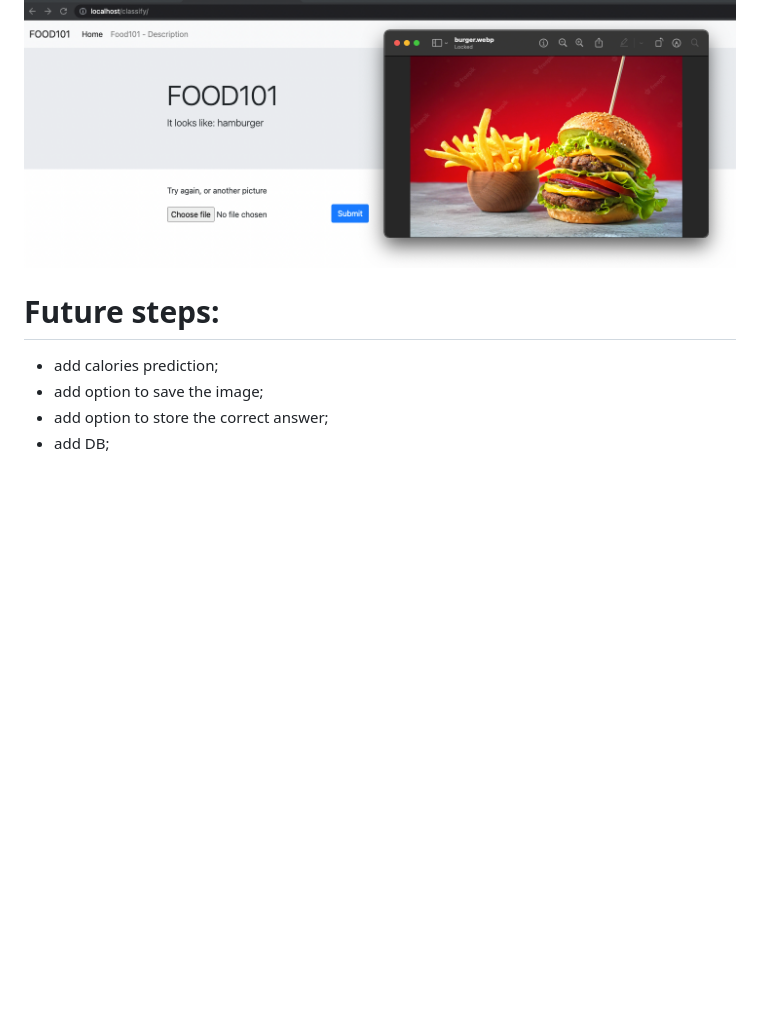
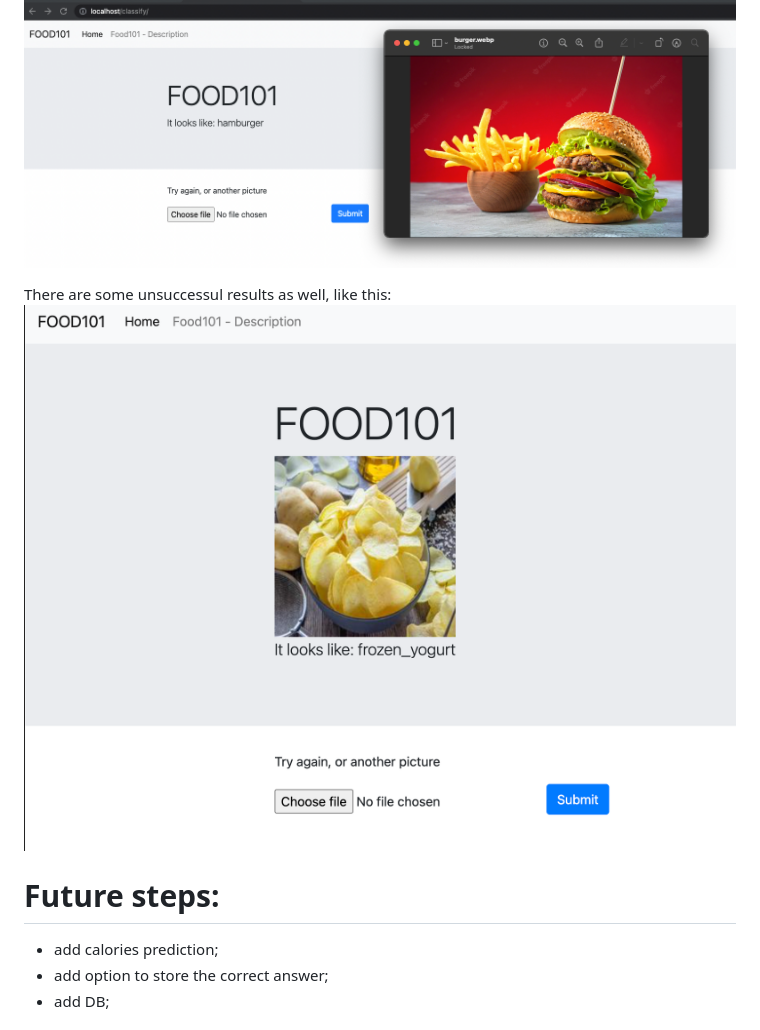
Before and after one commit to miskamvedebel/final_project_lsml2, a Markdown page: README.md, the part around the change. Drawn GitHub-style; pictures changed too: yogurt.png (added); blank space fills up the shorter version.

Commit message:
changing description

```diff
--- a/README.md
+++ b/README.md
@@ -59,10 +59,12 @@ There are some pictures to try attached.
 One of the examples look like this:
 ![Result](result.png)
 
+There are some unsuccessul results as well, like this:
+![Yogur](yogurt.png)
+
 
 # Future steps:
 - add calories prediction;
-- add option to save the image;
 - add option to store the correct answer;
 - add DB;
 
```
